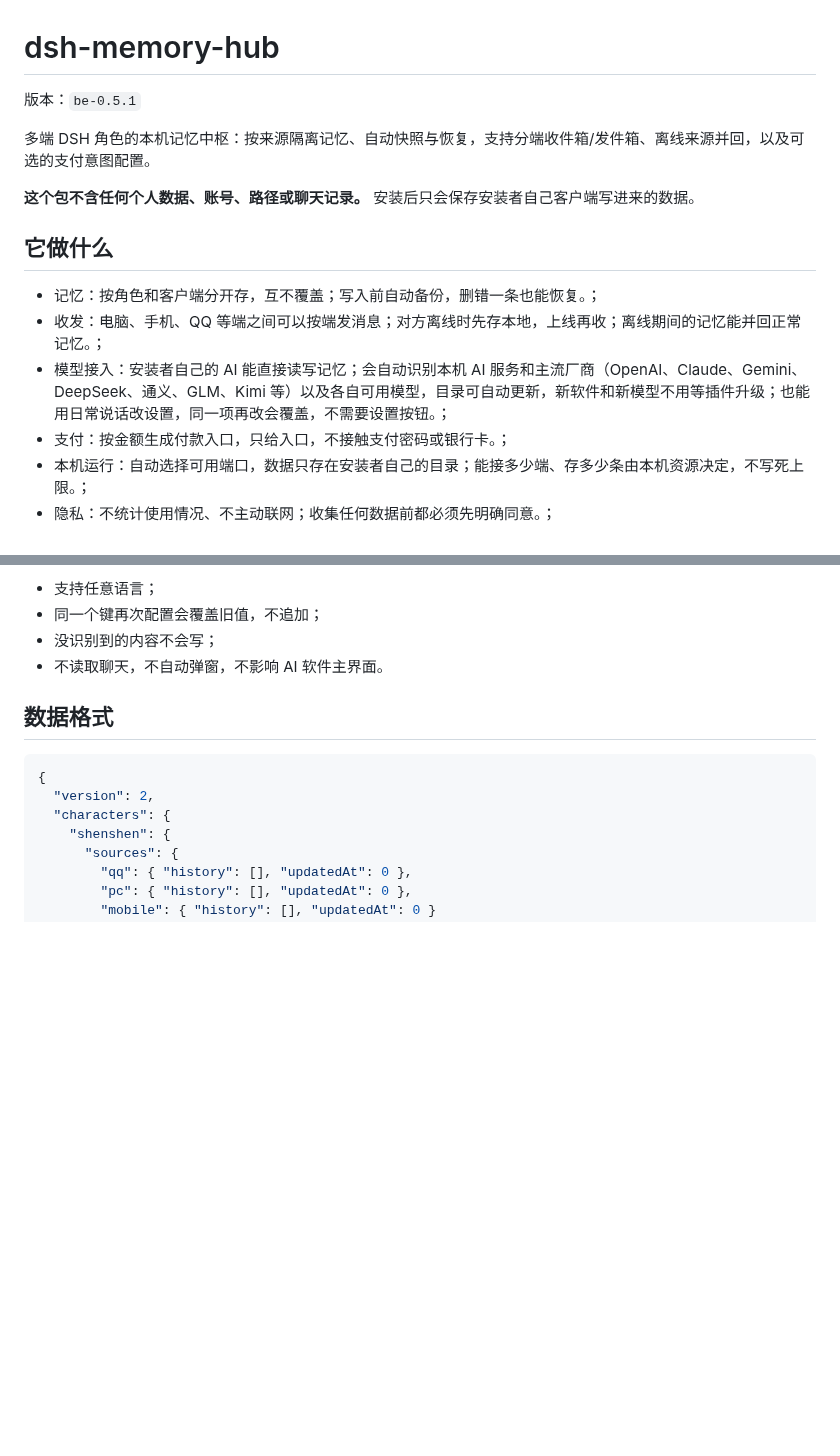
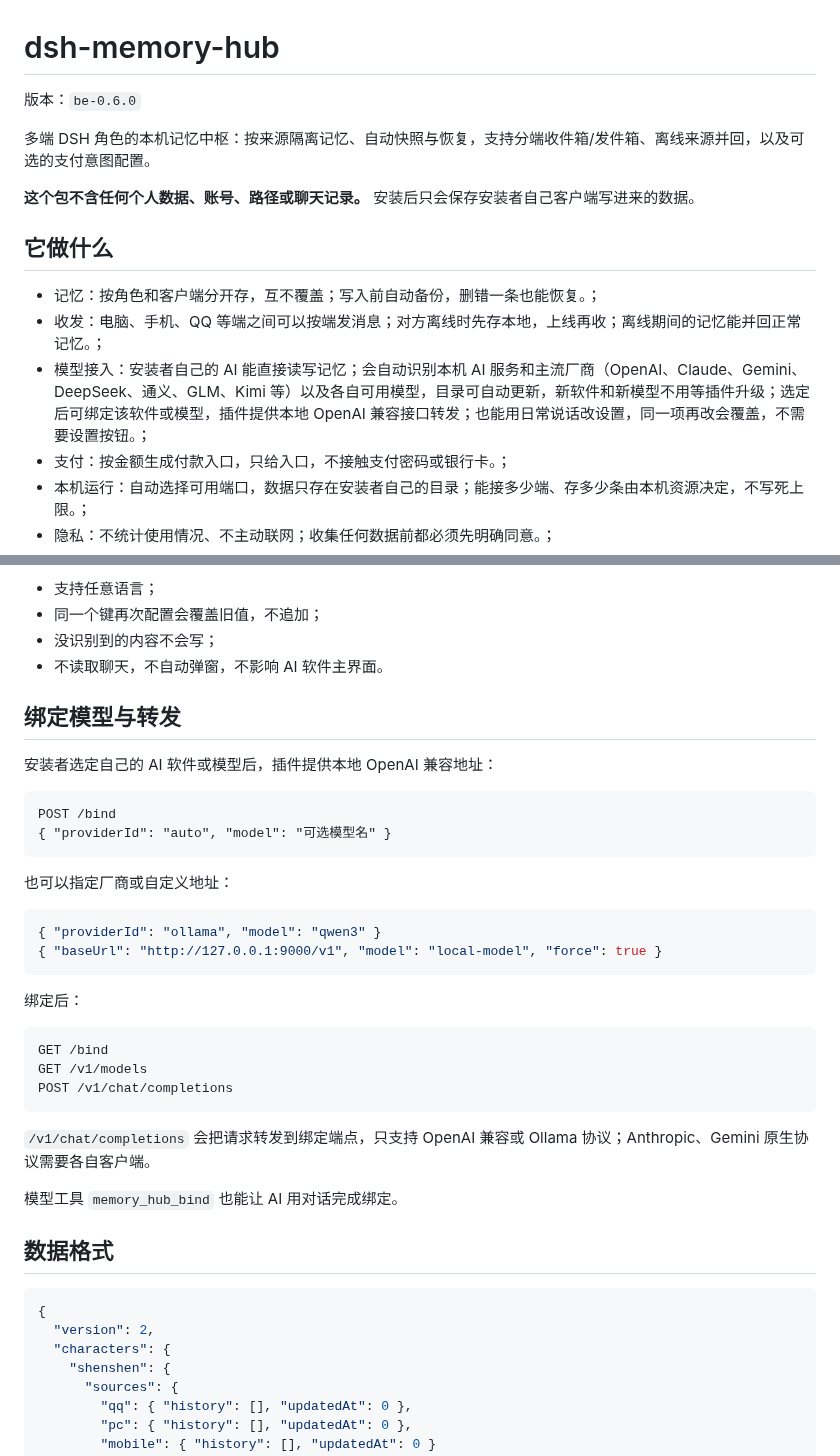
Before and after one commit to shenmingsolar-01/dsh-memory-hub, a Markdown page: README.md, 2 parts joined by grey strips. Drawn GitHub-style; blank space fills up the shorter version.

Commit message:
release be-0.6.0: README.md

````diff
--- a/README.md
+++ b/README.md
@@ -1,6 +1,6 @@
 # dsh-memory-hub
 
-版本：`be-0.5.1`
+版本：`be-0.6.0`
 
 多端 DSH 角色的本机记忆中枢：按来源隔离记忆、自动快照与恢复，支持分端收件箱/发件箱、离线来源并回，以及可选的支付意图配置。
 
@@ -11,7 +11,7 @@
 
 - 记忆：按角色和客户端分开存，互不覆盖；写入前自动备份，删错一条也能恢复。；
 - 收发：电脑、手机、QQ 等端之间可以按端发消息；对方离线时先存本地，上线再收；离线期间的记忆能并回正常记忆。；
-- 模型接入：安装者自己的 AI 能直接读写记忆；会自动识别本机 AI 服务和主流厂商（OpenAI、Claude、Gemini、DeepSeek、通义、GLM、Kimi 等）以及各自可用模型，目录可自动更新，新软件和新模型不用等插件升级；也能用日常说话改设置，同一项再改会覆盖，不需要设置按钮。；
+- 模型接入：安装者自己的 AI 能直接读写记忆；会自动识别本机 AI 服务和主流厂商（OpenAI、Claude、Gemini、DeepSeek、通义、GLM、Kimi 等）以及各自可用模型，目录可自动更新，新软件和新模型不用等插件升级；选定后可绑定该软件或模型，插件提供本地 OpenAI 兼容接口转发；也能用日常说话改设置，同一项再改会覆盖，不需要设置按钮。；
 - 支付：按金额生成付款入口，只给入口，不接触支付密码或银行卡。；
 - 本机运行：自动选择可用端口，数据只存在安装者自己的目录；能接多少端、存多少条由本机资源决定，不写死上限。；
 - 隐私：不统计使用情况、不主动联网；收集任何数据前都必须先明确同意。；
@@ -415,6 +415,34 @@ POST /models/probe
 - 没识别到的内容不会写；
 - 不读取聊天，不自动弹窗，不影响 AI 软件主界面。
 
+
+## 绑定模型与转发
+
+安装者选定自己的 AI 软件或模型后，插件提供本地 OpenAI 兼容地址：
+
+```http
+POST /bind
+{ "providerId": "auto", "model": "可选模型名" }
+```
+
+也可以指定厂商或自定义地址：
+
+```json
+{ "providerId": "ollama", "model": "qwen3" }
+{ "baseUrl": "http://127.0.0.1:9000/v1", "model": "local-model", "force": true }
+```
+
+绑定后：
+
+```http
+GET /bind
+GET /v1/models
+POST /v1/chat/completions
+```
+
+`/v1/chat/completions` 会把请求转发到绑定端点，只支持 OpenAI 兼容或 Ollama 协议；Anthropic、Gemini 原生协议需要各自客户端。
+
+模型工具 `memory_hub_bind` 也能让 AI 用对话完成绑定。
 ## 数据格式
 
 ```json
````
